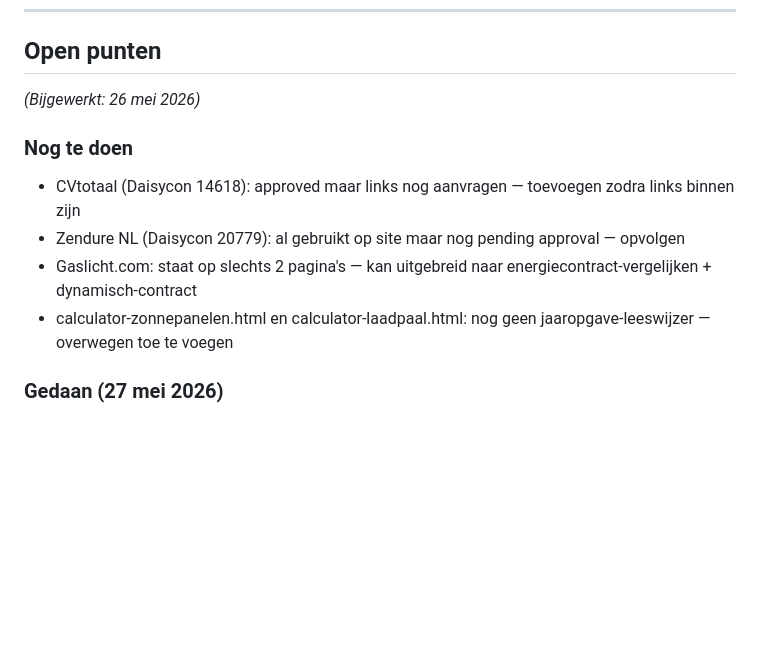
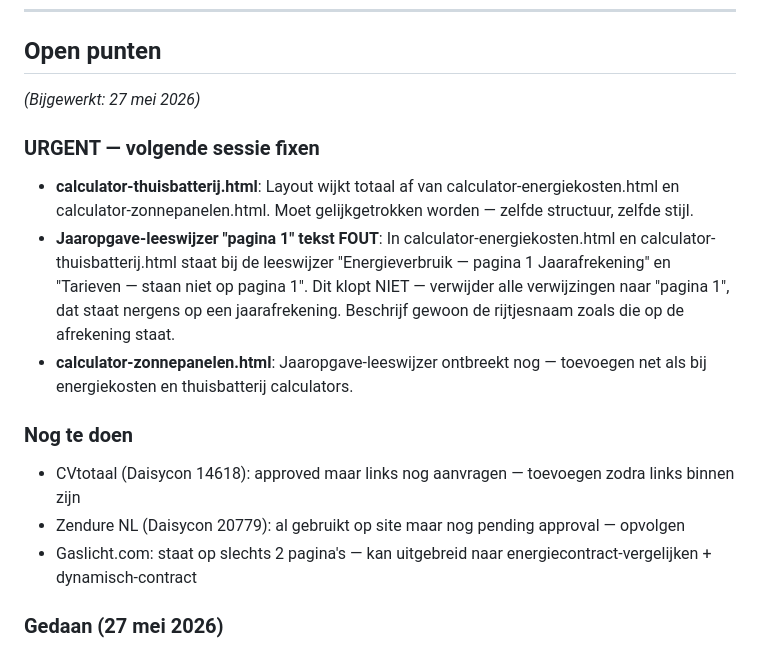
Before and after one commit to Remyster/stekkerslim, a Markdown page: CLAUDE.md, the part around the change. Drawn GitHub-style; blank space fills up the shorter version.

Commit message:
CLAUDE.md: urgent issues 27 mei — calculator layout + jaaropgave pagina-1 tekst fout + zonnepanelen leeswijzer
Co-Authored-By: Claude Sonnet 4.6 <noreply@anthropic.com>

```diff
--- a/CLAUDE.md
+++ b/CLAUDE.md
@@ -153,13 +153,17 @@ Independer, Eneco, Milieucentraal
 ---
 
 ## Open punten
-*(Bijgewerkt: 26 mei 2026)*
+*(Bijgewerkt: 27 mei 2026)*
+
+### URGENT — volgende sessie fixen
+- **calculator-thuisbatterij.html**: Layout wijkt totaal af van calculator-energiekosten.html en calculator-zonnepanelen.html. Moet gelijkgetrokken worden — zelfde structuur, zelfde stijl.
+- **Jaaropgave-leeswijzer "pagina 1" tekst FOUT**: In calculator-energiekosten.html en calculator-thuisbatterij.html staat bij de leeswijzer "Energieverbruik — pagina 1 Jaarafrekening" en "Tarieven — staan niet op pagina 1". Dit klopt NIET — verwijder alle verwijzingen naar "pagina 1", dat staat nergens op een jaarafrekening. Beschrijf gewoon de rijtjesnaam zoals die op de afrekening staat.
+- **calculator-zonnepanelen.html**: Jaaropgave-leeswijzer ontbreekt nog — toevoegen net als bij energiekosten en thuisbatterij calculators.
 
 ### Nog te doen
 - CVtotaal (Daisycon 14618): approved maar links nog aanvragen — toevoegen zodra links binnen zijn
 - Zendure NL (Daisycon 20779): al gebruikt op site maar nog pending approval — opvolgen
 - Gaslicht.com: staat op slechts 2 pagina's — kan uitgebreid naar energiecontract-vergelijken + dynamisch-contract
-- calculator-zonnepanelen.html en calculator-laadpaal.html: nog geen jaaropgave-leeswijzer — overwegen toe te voegen
 
 ### Gedaan (27 mei 2026)
 - ✅ kwartierprijzen: Sonoff/NOUS paragraaf verwijderd
```
